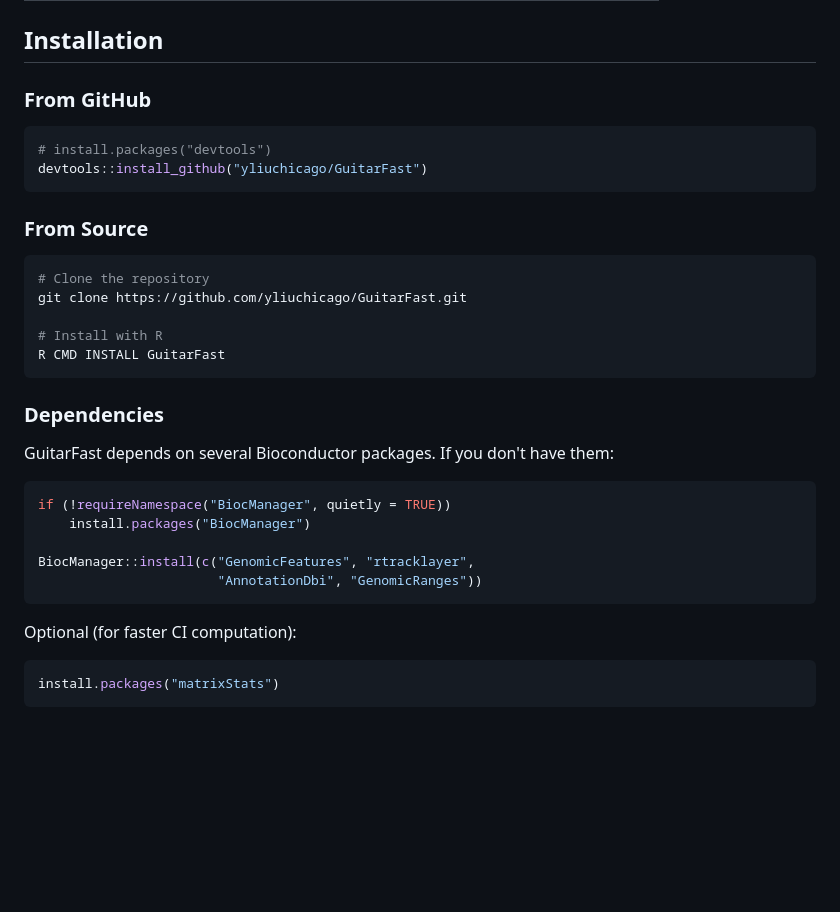
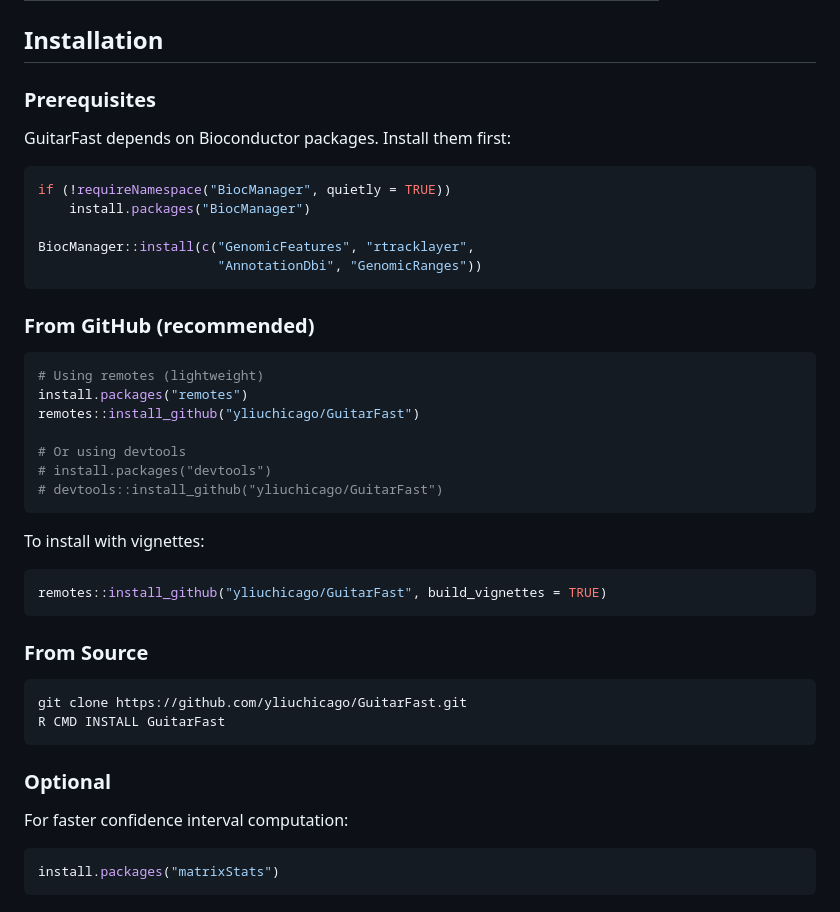
Before and after one commit to yangli04/guitar-fast, a Markdown page: README.md, the part around the change. Drawn GitHub-style; blank space fills up the shorter version.

Commit message:
Improve installation instructions in README
- Move dependency installation before GitHub install (correct order)
- Add remotes::install_github as recommended method (lighter than devtools)
- Add build_vignettes option
- Reorganize sections for clarity

Co-Authored-By: Claude Opus 4.6 <noreply@anthropic.com>

````diff
--- a/README.md
+++ b/README.md
@@ -16,26 +16,9 @@ Three transcript views are supported:
 
 ## Installation
 
-### From GitHub
+### Prerequisites
 
-```r
-# install.packages("devtools")
-devtools::install_github("yliuchicago/GuitarFast")
-```
-
-### From Source
-
-```bash
-# Clone the repository
-git clone https://github.com/yliuchicago/GuitarFast.git
-
-# Install with R
-R CMD INSTALL GuitarFast
-```
-
-### Dependencies
-
-GuitarFast depends on several Bioconductor packages. If you don't have them:
+GuitarFast depends on Bioconductor packages. Install them first:
 
 ```r
 if (!requireNamespace("BiocManager", quietly = TRUE))
@@ -45,7 +28,34 @@ BiocManager::install(c("GenomicFeatures", "rtracklayer",
                        "AnnotationDbi", "GenomicRanges"))
 ```
 
-Optional (for faster CI computation):
+### From GitHub (recommended)
+
+```r
+# Using remotes (lightweight)
+install.packages("remotes")
+remotes::install_github("yliuchicago/GuitarFast")
+
+# Or using devtools
+# install.packages("devtools")
+# devtools::install_github("yliuchicago/GuitarFast")
+```
+
+To install with vignettes:
+
+```r
+remotes::install_github("yliuchicago/GuitarFast", build_vignettes = TRUE)
+```
+
+### From Source
+
+```bash
+git clone https://github.com/yliuchicago/GuitarFast.git
+R CMD INSTALL GuitarFast
+```
+
+### Optional
+
+For faster confidence interval computation:
 
 ```r
 install.packages("matrixStats")
````
